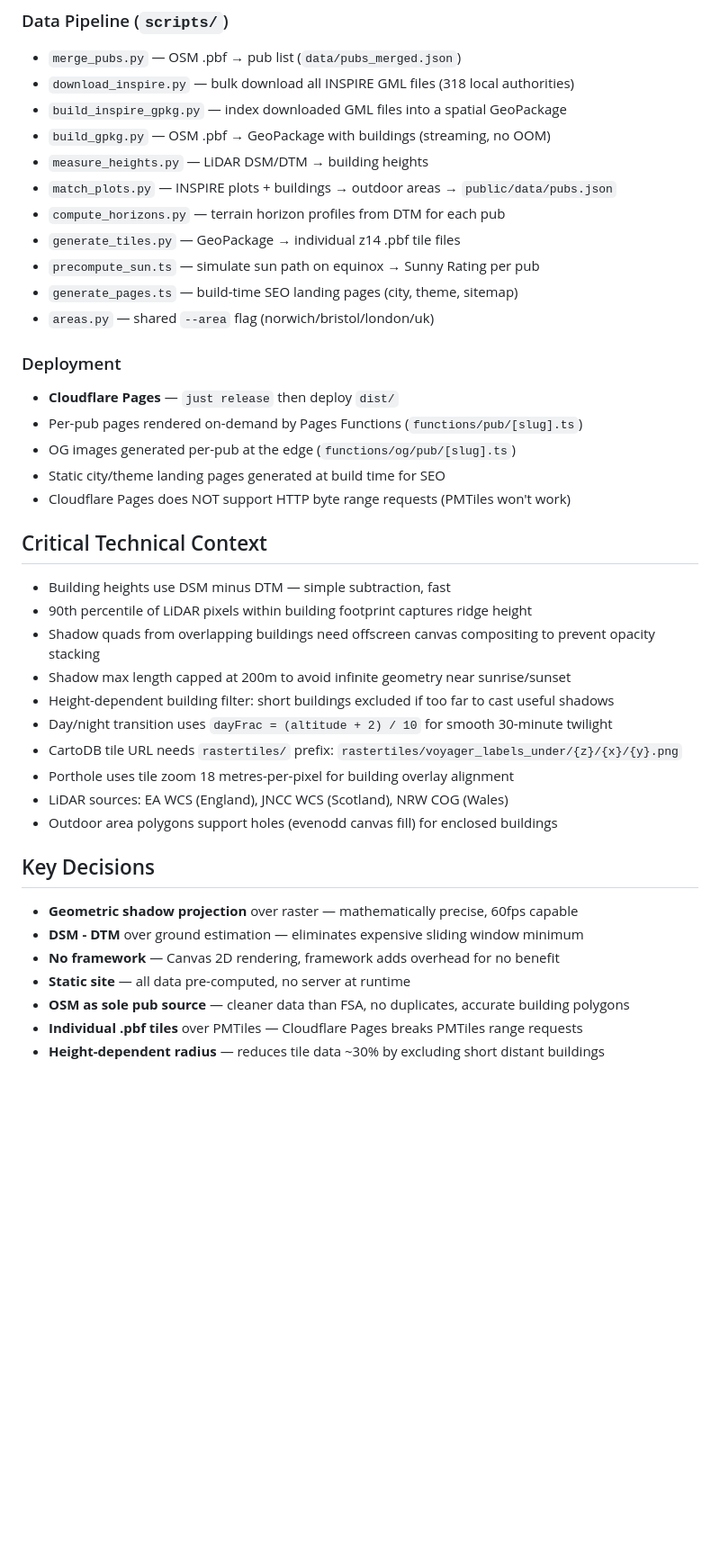
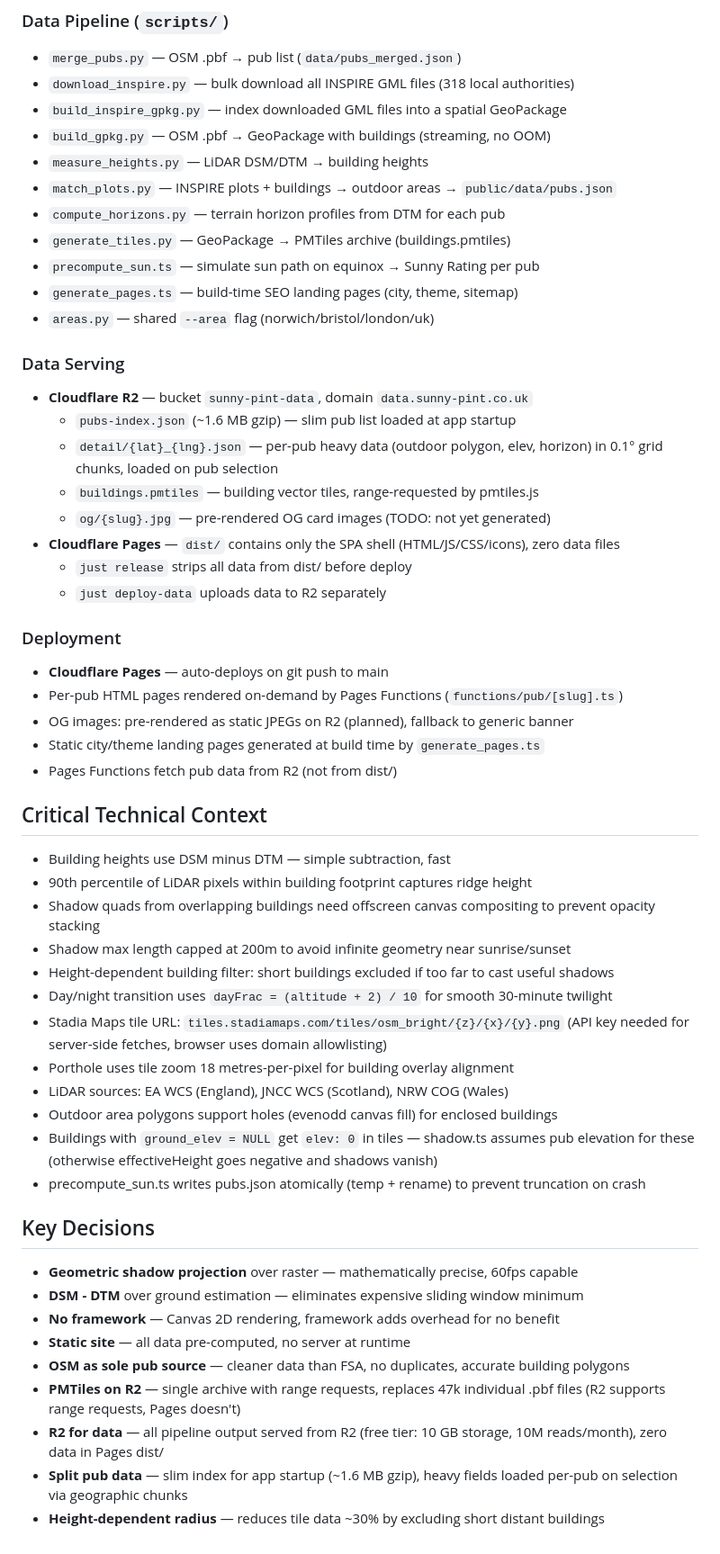
Before and after one commit to robertbsmith/sunny-pint, a Markdown page: CLAUDE.md, the part around one of its changes. Shown at 90% size. Rendered like a GitHub page; blank space fills up the shorter version.

```diff
--- a/CLAUDE.md
+++ b/CLAUDE.md
@@ -60,17 +62,27 @@ Key modules (see `.claude/rules/frontend.md` for full list):
 - `measure_heights.py` — LiDAR DSM/DTM → building heights
 - `match_plots.py` — INSPIRE plots + buildings → outdoor areas → `public/data/pubs.json`
 - `compute_horizons.py` — terrain horizon profiles from DTM for each pub
-- `generate_tiles.py` — GeoPackage → individual z14 .pbf tile files
+- `generate_tiles.py` — GeoPackage → PMTiles archive (buildings.pmtiles)
 - `precompute_sun.ts` — simulate sun path on equinox → Sunny Rating per pub
 - `generate_pages.ts` — build-time SEO landing pages (city, theme, sitemap)
 - `areas.py` — shared `--area` flag (norwich/bristol/london/uk)
 
+### Data Serving
+- **Cloudflare R2** — bucket `sunny-pint-data`, domain `data.sunny-pint.co.uk`
+  - `pubs-index.json` (~1.6 MB gzip) — slim pub list loaded at app startup
+  - `detail/{lat}_{lng}.json` — per-pub heavy data (outdoor polygon, elev, horizon) in 0.1° grid chunks, loaded on pub selection
+  - `buildings.pmtiles` — building vector tiles, range-requested by pmtiles.js
+  - `og/{slug}.jpg` — pre-rendered OG card images (TODO: not yet generated)
+- **Cloudflare Pages** — `dist/` contains only the SPA shell (HTML/JS/CSS/icons), zero data files
+  - `just release` strips all data from dist/ before deploy
+  - `just deploy-data` uploads data to R2 separately
+
 ### Deployment
-- **Cloudflare Pages** — `just release` then deploy `dist/`
-- Per-pub pages rendered on-demand by Pages Functions (`functions/pub/[slug].ts`)
-- OG images generated per-pub at the edge (`functions/og/pub/[slug].ts`)
-- Static city/theme landing pages generated at build time for SEO
-- Cloudflare Pages does NOT support HTTP byte range requests (PMTiles won't work)
+- **Cloudflare Pages** — auto-deploys on git push to main
+- Per-pub HTML pages rendered on-demand by Pages Functions (`functions/pub/[slug].ts`)
+- OG images: pre-rendered as static JPEGs on R2 (planned), fallback to generic banner
+- Static city/theme landing pages generated at build time by `generate_pages.ts`
+- Pages Functions fetch pub data from R2 (not from dist/)
 
 ## Critical Technical Context
 
@@ -80,10 +92,12 @@ Key modules (see `.claude/rules/frontend.md` for full list):
 - Shadow max length capped at 200m to avoid infinite geometry near sunrise/sunset
 - Height-dependent building filter: short buildings excluded if too far to cast useful shadows
 - Day/night transition uses `dayFrac = (altitude + 2) / 10` for smooth 30-minute twilight
-- CartoDB tile URL needs `rastertiles/` prefix: `rastertiles/voyager_labels_under/{z}/{x}/{y}.png`
+- Stadia Maps tile URL: `tiles.stadiamaps.com/tiles/osm_bright/{z}/{x}/{y}.png` (API key needed for server-side fetches, browser uses domain allowlisting)
 - Porthole uses tile zoom 18 metres-per-pixel for building overlay alignment
 - LiDAR sources: EA WCS (England), JNCC WCS (Scotland), NRW COG (Wales)
 - Outdoor area polygons support holes (evenodd canvas fill) for enclosed buildings
+- Buildings with `ground_elev = NULL` get `elev: 0` in tiles — shadow.ts assumes pub elevation for these (otherwise effectiveHeight goes negative and shadows vanish)
+- precompute_sun.ts writes pubs.json atomically (temp + rename) to prevent truncation on crash
 
 ## Key Decisions
 - **Geometric shadow projection** over raster — mathematically precise, 60fps capable
@@ -91,5 +105,7 @@ Key modules (see `.claude/rules/frontend.md` for full list):
 - **No framework** — Canvas 2D rendering, framework adds overhead for no benefit
 - **Static site** — all data pre-computed, no server at runtime
 - **OSM as sole pub source** — cleaner data than FSA, no duplicates, accurate building polygons
-- **Individual .pbf tiles** over PMTiles — Cloudflare Pages breaks PMTiles range requests
+- **PMTiles on R2** — single archive with range requests, replaces 47k individual .pbf files (R2 supports range requests, Pages doesn't)
+- **R2 for data** — all pipeline output served from R2 (free tier: 10 GB storage, 10M reads/month), zero data in Pages dist/
+- **Split pub data** — slim index for app startup (~1.6 MB gzip), heavy fields loaded per-pub on selection via geographic chunks
 - **Height-dependent radius** — reduces tile data ~30% by excluding short distant buildings
```
Also changed, not shown: other parts of CLAUDE.md (+11 -9 lines).
